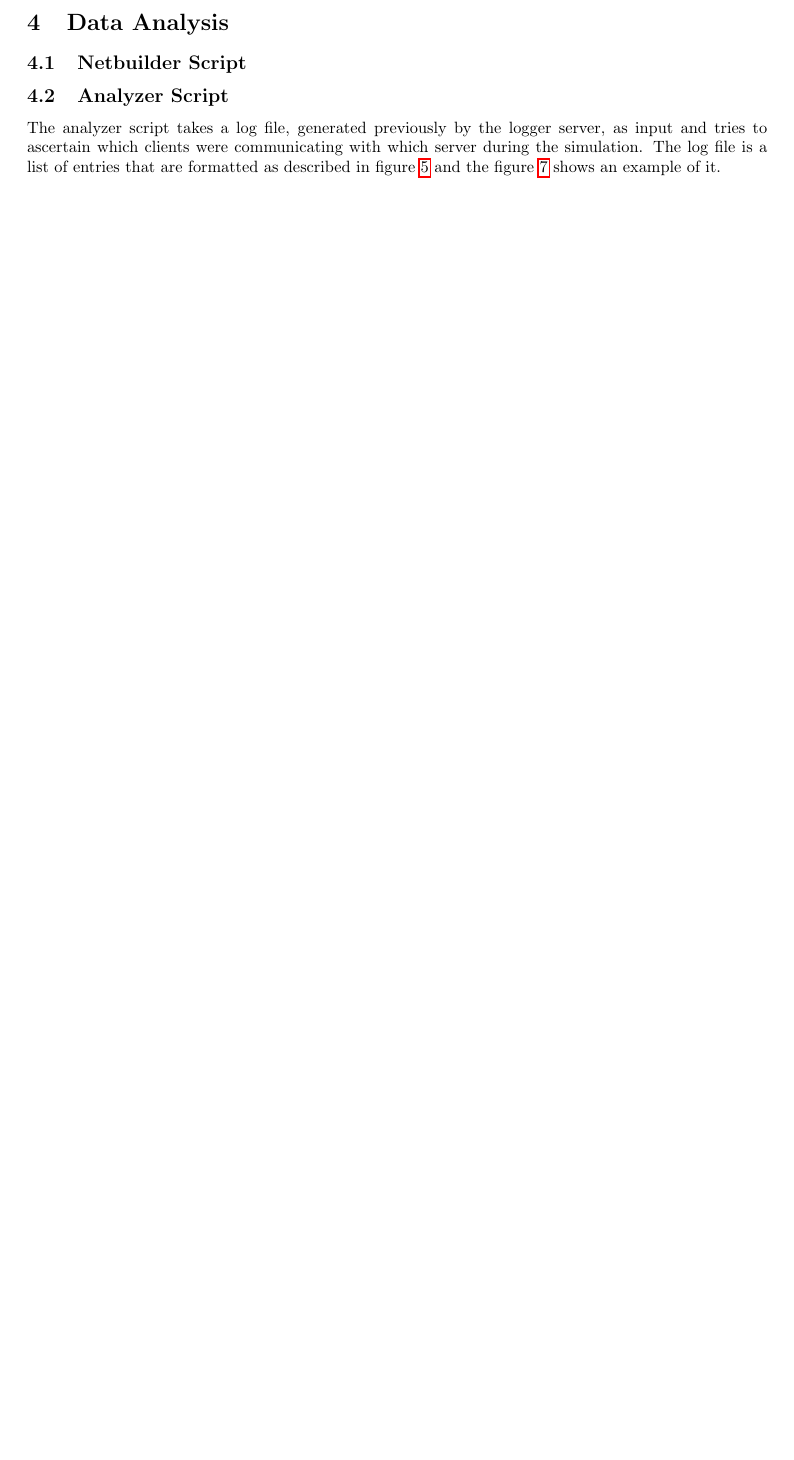
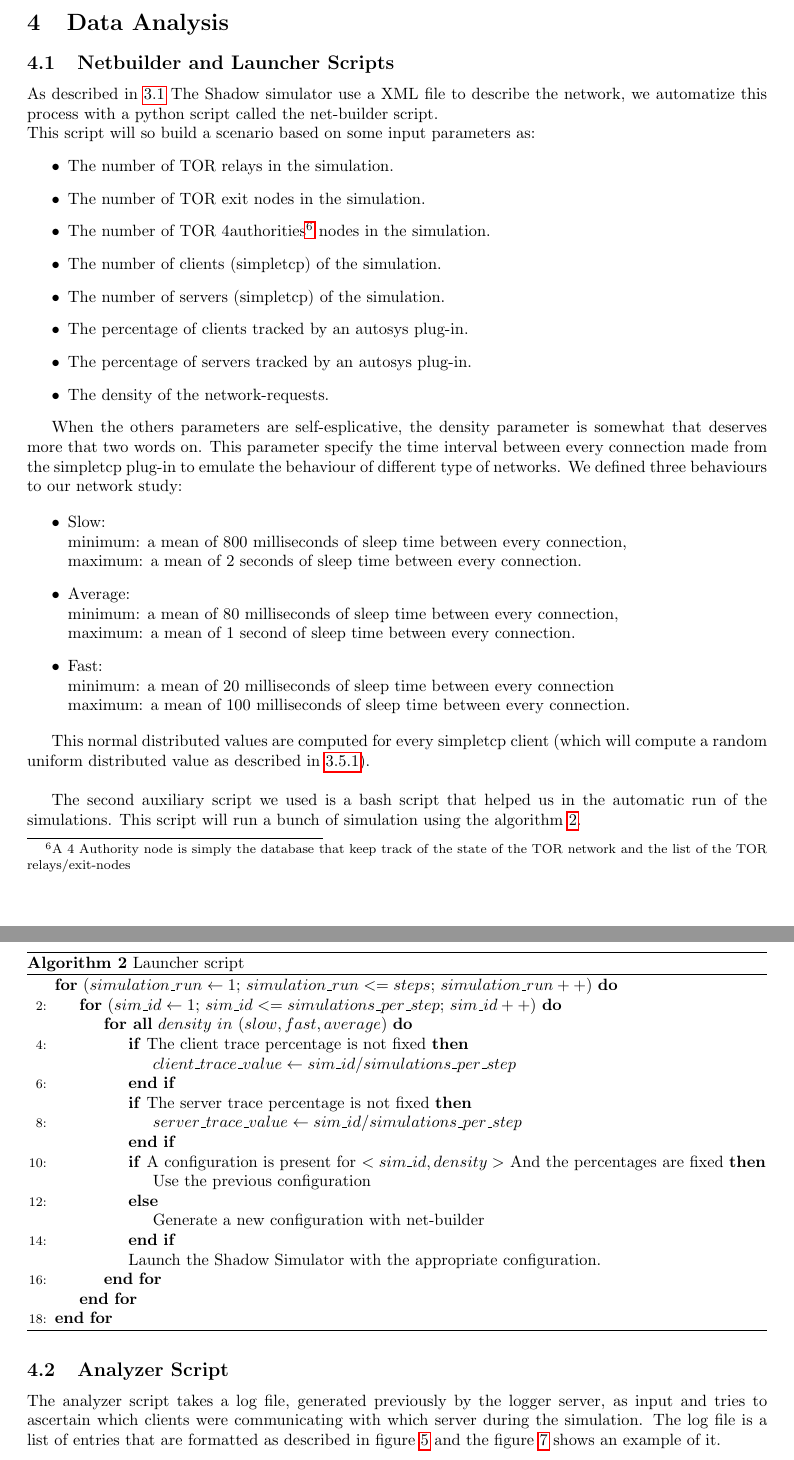
Before and after one commit to Security-Simulation/shadow-tor-eavesdropping-plugins, a LaTeX paper (Documentation/report/report.tex, which reads Documentation/report/core/analisys.tex): part of page 9 of 10 before the commit and two parts of pages 9 and 10 of 11 after it, the two joined at a grey line, cut so that both start at the same text, the shorter picture padded with empty space. Compiled offline with pdfLaTeX.

Commit message:
Report : NetBuilder + Launcher script ~ simpletcp.

```diff
--- a/Documentation/report/core/analisys.tex
+++ b/Documentation/report/core/analisys.tex
@@ -1,5 +1,70 @@
 \section{Data Analysis}
-\subsection{Netbuilder Script}
+\subsection{Netbuilder and Launcher Scripts}
+As described in \ref{sec:Shadow}
+The Shadow simulator use a XML file to describe the network,
+we automatize this process with a python script called the net-builder script.\\
+This script will so build a scenario based on some input parameters as:
+\begin{itemize}
+\item The number of TOR relays in the simulation.
+\item The number of TOR exit nodes in the simulation.
+\item The number of TOR 4authorities\footnote{A 4 Authority node is simply the
+database that keep track of the state of the TOR network and the list
+of the TOR relays/exit-nodes} nodes in the simulation.
+\item The number of clients (simpletcp) of the simulation.
+\item The number of servers (simpletcp) of the simulation.
+\item The percentage of clients tracked by an autosys plug-in.
+\item The percentage of servers tracked by an autosys plug-in.
+\item The density of the network-requests.
+\end{itemize}
+
+When the others parameters are self-esplicative, the density parameter is somewhat
+that deserves more that two words on.
+This parameter specify the time interval between every connection made from the
+simpletcp plug-in to emulate the behaviour of different type of networks.
+We defined three behaviours to our network study:
+
+\begin{itemize}
+\item Slow:\\minimum: a mean of 800 milliseconds of sleep time between every connection,\\
+            maximum: a mean of 2 seconds of sleep time between every connection.
+\item Average:\\minimum: a mean of 80 milliseconds of sleep time between every connection,\\
+               maximum: a mean of 1 second of sleep time between every connection.
+\item Fast:\\minimum: a mean of 20 milliseconds of sleep time between every connection\\
+            maximum: a mean of 100 milliseconds of sleep time between every connection.
+\end{itemize}
+
+This normal distributed values are computed for every simpletcp client
+(which will compute a random uniform distributed value as described in \ref{sec:simpletcpclient}).\\
+
+The second auxiliary script we used is a bash script that helped us in the
+automatic run of the simulations.
+This script will run a bunch of simulation using the algorithm \ref{alg:launcher}.
+
+\begin{algorithm}[H]
+\caption{Launcher script}
+\begin{algorithmic}[2]
+\For{($simulation\_run \gets 1$; $simulation\_run <= steps$; $simulation\_run++$)}
+	\For{($sim\_id \gets 1$; $sim\_id <= simulations\_per\_step$; $sim\_id++$)}
+		\ForAll {$density$ $in$ $(slow, fast, average)$}
+		\If {The client trace percentage is not fixed}
+			\State $client\_trace\_value \gets sim\_id/simulations\_per\_step$
+		\EndIf
+		\If {The server trace percentage is not fixed}
+			\State $server\_trace\_value \gets sim\_id/simulations\_per\_step$
+		\EndIf
+		\If{A configuration is present for $<sim\_id, density>$ And the percentages are fixed}
+			\State Use the previous configuration
+		\Else
+			\State Generate a new configuration with net-builder
+		\EndIf
+		\State Launch the Shadow Simulator with the appropriate configuration.
+		\EndFor
+	\EndFor
+\EndFor
+\end{algorithmic}
+\label{alg:launcher}
+\end{algorithm}
+
+
 \subsection{Analyzer Script}
 The analyzer script takes a log file, generated previously by the logger
 server, as input and tries to
```
Also changed, not shown: Documentation/report/core/simulation.tex (+3 -1 lines), Documentation/report/report.pdf.
